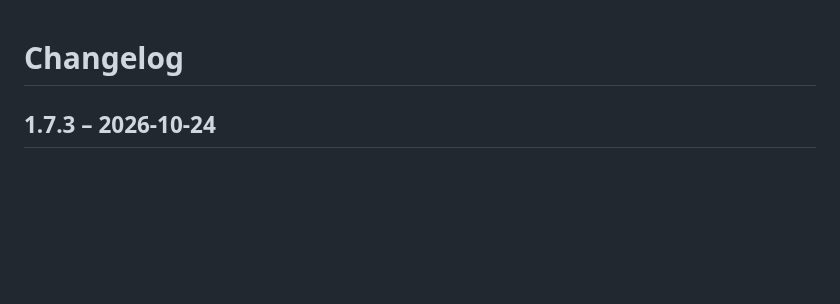
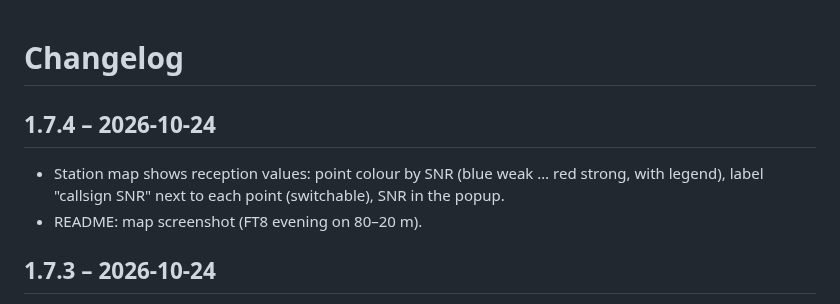
Before and after one commit to do1gmt/hamscanpi, a Markdown page: CHANGELOG.md, the part around the change. Drawn GitHub-style; blank space fills up the shorter version.

Commit message:
HamScanPi 1.7.4: Stationskarte mit SNR-Farben und Beschriftung, Kartenbild in der README

```diff
--- a/CHANGELOG.md
+++ b/CHANGELOG.md
@@ -1,4 +1,10 @@
 # Changelog
+
+## 1.7.4 – 2026-10-24
+
+- Station map shows reception values: point colour by SNR (blue weak … red strong, with legend), label
+  "callsign SNR" next to each point (switchable), SNR in the popup.
+- README: map screenshot (FT8 evening on 80–20 m).
 
 ## 1.7.3 – 2026-10-24
 
```
Also changed, not shown: README.md (+3 -0 lines), docs/screenshots/map.png (added), 5 other files.
